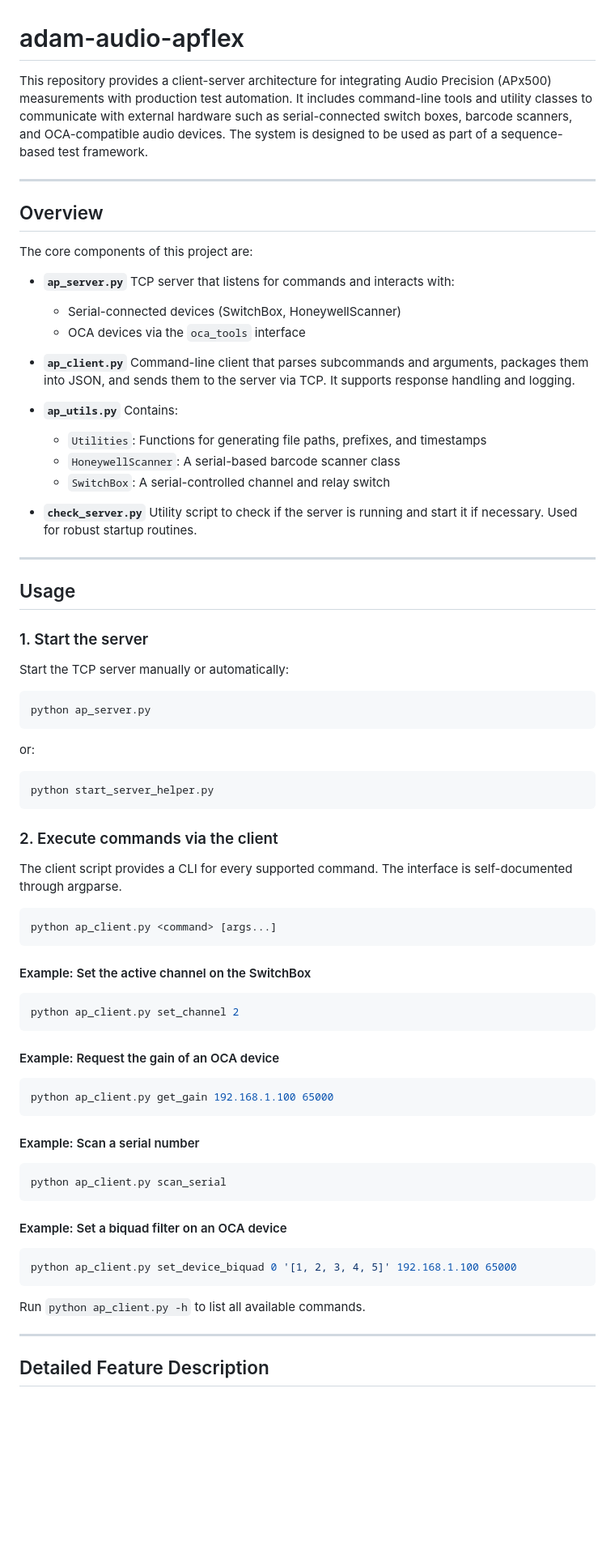
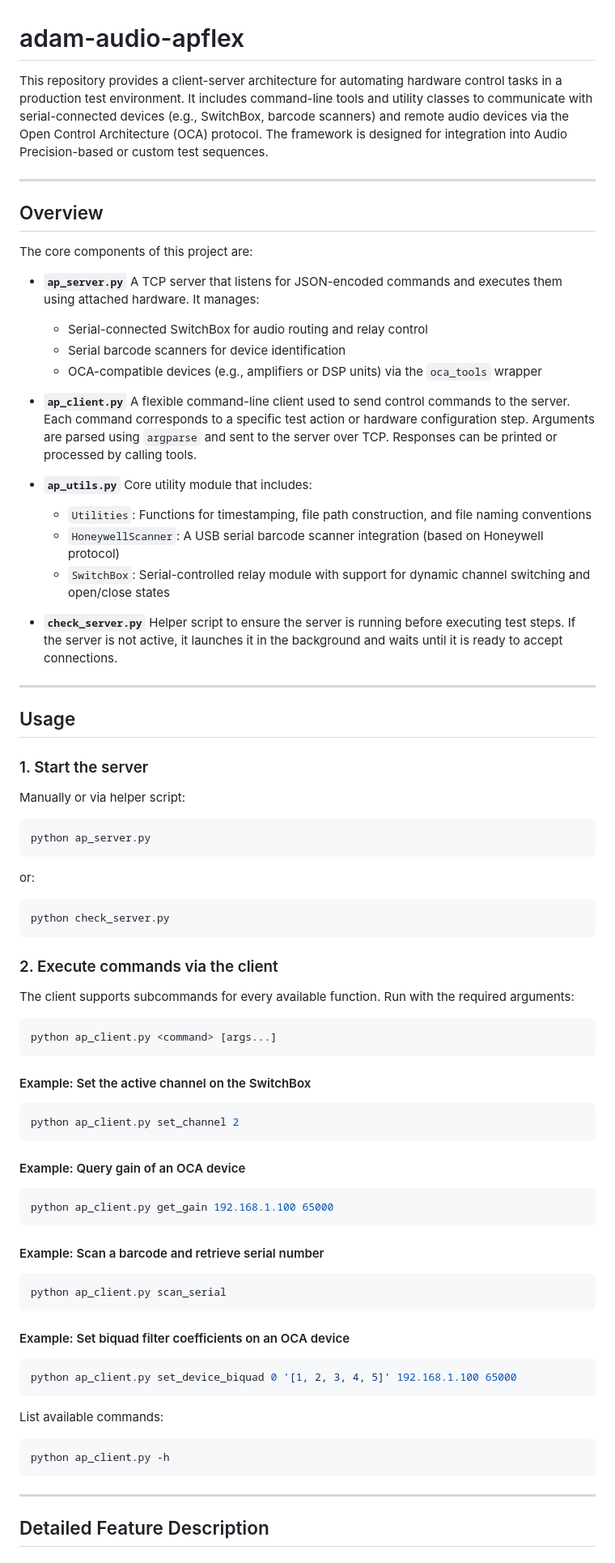
Before and after one commit to FocusriteGroup/adam-audio-apflex, a Markdown page: readme.md, the part around one of its changes. Shown at 81% size. GitHub-like rendering; blank space fills up the shorter version.

````diff
--- a/readme.md
+++ b/readme.md
@@ -1,6 +1,6 @@
 # adam-audio-apflex
 
-This repository provides a client-server architecture for integrating Audio Precision (APx500) measurements with production test automation. It includes command-line tools and utility classes to communicate with external hardware such as serial-connected switch boxes, barcode scanners, and OCA-compatible audio devices. The system is designed to be used as part of a sequence-based test framework.
+This repository provides a client-server architecture for automating hardware control tasks in a production test environment. It includes command-line tools and utility classes to communicate with serial-connected devices (e.g., SwitchBox, barcode scanners) and remote audio devices via the Open Control Architecture (OCA) protocol. The framework is designed for integration into Audio Precision-based or custom test sequences.
 
 ---
 
@@ -9,23 +9,24 @@ This repository provides a client-server architecture for integrating Audio Prec
 The core components of this project are:
 
 * **`ap_server.py`**
-  TCP server that listens for commands and interacts with:
+  A TCP server that listens for JSON-encoded commands and executes them using attached hardware. It manages:
 
-  * Serial-connected devices (SwitchBox, HoneywellScanner)
-  * OCA devices via the `oca_tools` interface
+  * Serial-connected SwitchBox for audio routing and relay control
+  * Serial barcode scanners for device identification
+  * OCA-compatible devices (e.g., amplifiers or DSP units) via the `oca_tools` wrapper
 
 * **`ap_client.py`**
-  Command-line client that parses subcommands and arguments, packages them into JSON, and sends them to the server via TCP. It supports response handling and logging.
+  A flexible command-line client used to send control commands to the server. Each command corresponds to a specific test action or hardware configuration step. Arguments are parsed using `argparse` and sent to the server over TCP. Responses can be printed or processed by calling tools.
 
 * **`ap_utils.py`**
-  Contains:
+  Core utility module that includes:
 
-  * `Utilities`: Functions for generating file paths, prefixes, and timestamps
-  * `HoneywellScanner`: A serial-based barcode scanner class
-  * `SwitchBox`: A serial-controlled channel and relay switch
+  * `Utilities`: Functions for timestamping, file path construction, and file naming conventions
+  * `HoneywellScanner`: A USB serial barcode scanner integration (based on Honeywell protocol)
+  * `SwitchBox`: Serial-controlled relay module with support for dynamic channel switching and open/close states
 
 * **`check_server.py`**
-  Utility script to check if the server is running and start it if necessary. Used for robust startup routines.
+  Helper script to ensure the server is running before executing test steps. If the server is not active, it launches it in the background and waits until it is ready to accept connections.
 
 ---
 
@@ -33,7 +34,7 @@ The core components of this project are:
 
 ### 1. Start the server
 
-Start the TCP server manually or automatically:
+Manually or via helper script:
 
 ```bash
 python ap_server.py
@@ -42,12 +43,12 @@ python ap_server.py
 or:
 
 ```bash
-python start_server_helper.py
+python check_server.py
 ```
 
 ### 2. Execute commands via the client
 
-The client script provides a CLI for every supported command. The interface is self-documented through argparse.
+The client supports subcommands for every available function. Run with the required arguments:
 
 ```bash
 python ap_client.py <command> [args...]
@@ -59,25 +60,29 @@ python ap_client.py <command> [args...]
 python ap_client.py set_channel 2
 ```
 
-#### Example: Request the gain of an OCA device
+#### Example: Query gain of an OCA device
 
 ```bash
 python ap_client.py get_gain 192.168.1.100 65000
 ```
 
-#### Example: Scan a serial number
+#### Example: Scan a barcode and retrieve serial number
 
 ```bash
 python ap_client.py scan_serial
 ```
 
-#### Example: Set a biquad filter on an OCA device
+#### Example: Set biquad filter coefficients on an OCA device
 
 ```bash
 python ap_client.py set_device_biquad 0 '[1, 2, 3, 4, 5]' 192.168.1.100 65000
 ```
 
-Run `python ap_client.py -h` to list all available commands.
+List available commands:
+
+```bash
+python ap_client.py -h
+```
 
 ---
 
````
Also changed, not shown: other parts of readme.md (+30 -19 lines).
